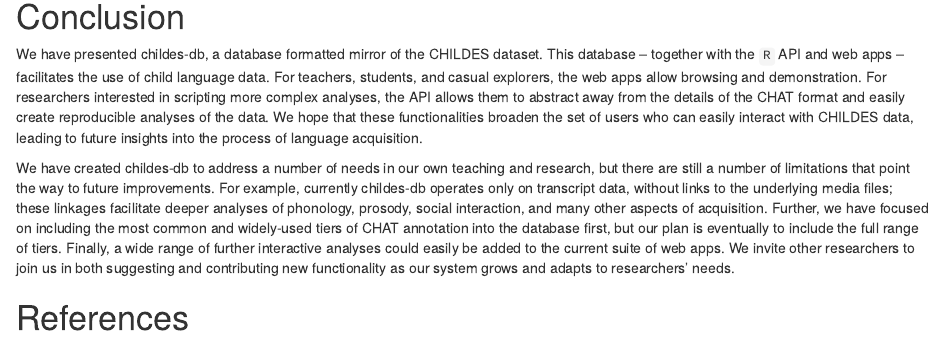
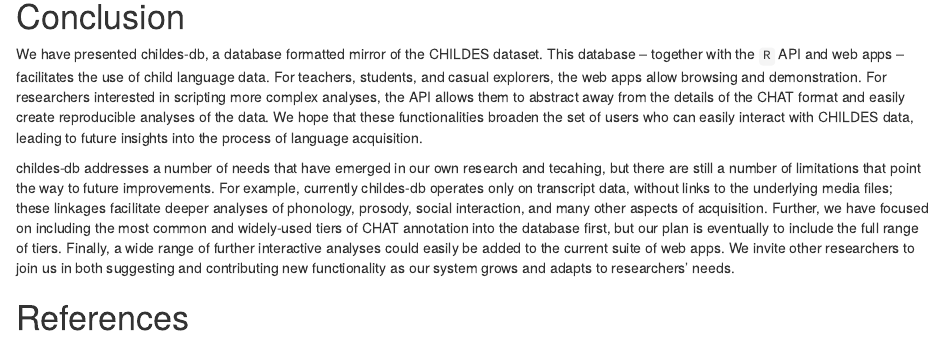
Before and after one commit to langcog/childes-db-paper, an R Markdown document (paper.Rmd): the page in a window 1100 px wide, from 9260 px down. Rendered offline with R 4.5, knitr and Pandoc, with nearby package versions; the code chunks are not run, so their results and figures are left out.

Commit message:
minor line edits

```diff
--- a/paper.Rmd
+++ b/paper.Rmd
@@ -579,7 +579,7 @@ For teachers, students, and casual explorers, the web apps allow browsing and de
 For researchers interested in scripting more complex analyses, the API allows them to abstract away from the details of the CHAT format and easily create reproducible analyses of the data.
 We hope that these functionalities broaden the set of users who can easily interact with CHILDES data, leading to future insights into the process of language acquisition.
 
-We have created childes-db to address a number of needs in our own teaching and research, but there are still a number of limitations that point the way to future improvements.
+childes-db addresses a number of needs that have emerged in our own research and tecahing, but there are still a number of limitations that point the way to future improvements.
 For example, currently childes-db operates only on transcript data, without links to the underlying media files; these linkages facilitate deeper analyses of phonology, prosody, social interaction, and many other aspects of acquisition.
 Further, we have focused on including the most common and widely-used tiers of CHAT annotation into the database first, but our plan is eventually to include the full range of tiers.
 Finally, a wide range of further interactive analyses could easily be added to the current suite of web apps.
```
